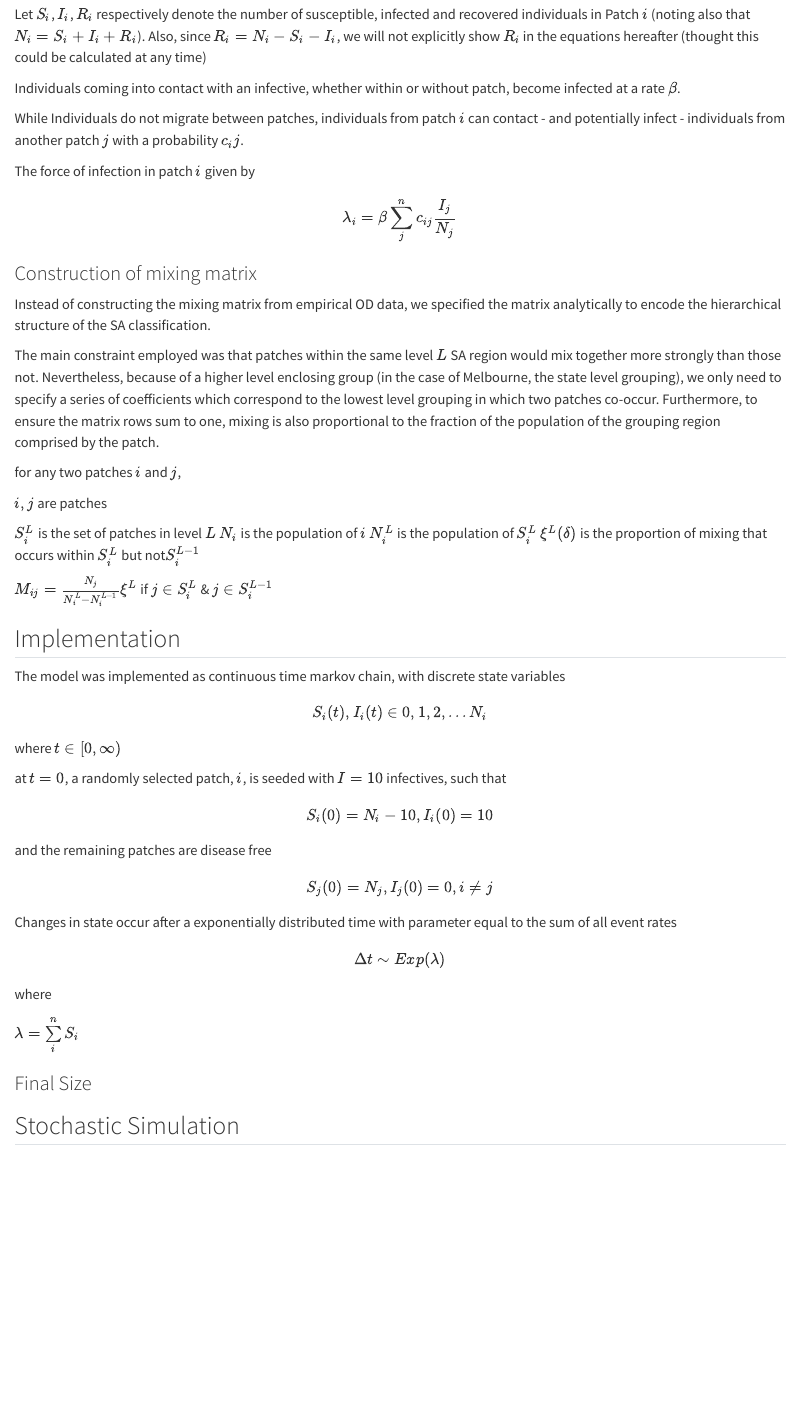
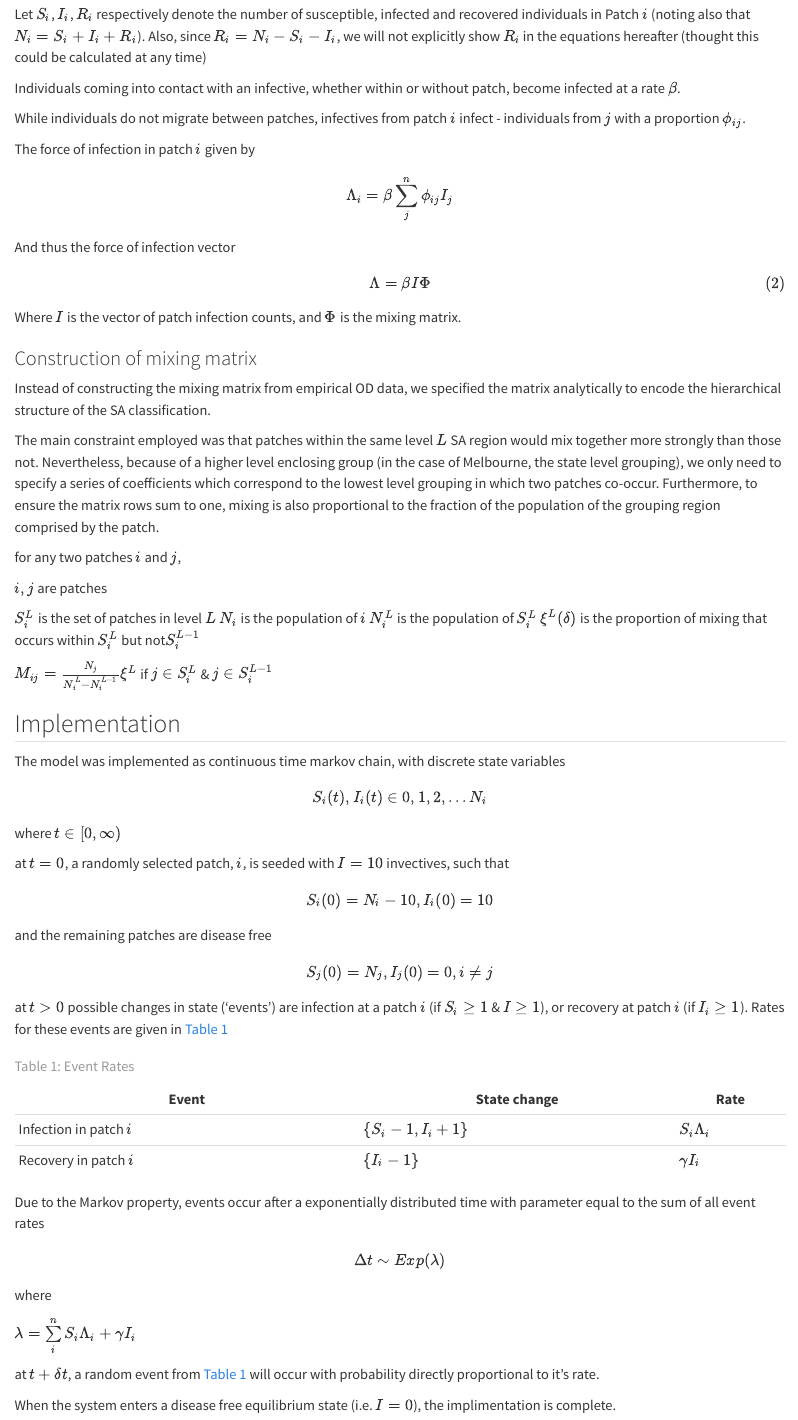
Before and after one commit to Kangaa/SCI499, a Quarto document (papers/Manuscript/03-CurrentStudy.qmd): the page in a window 1100 px wide, from 340 px down. Rendered offline with R 4.5, knitr and Pandoc in place of Quarto, with nearby package versions.

Commit message:
manuscript

```diff
--- a/papers/Manuscript/03-CurrentStudy.qmd
+++ b/papers/Manuscript/03-CurrentStudy.qmd
@@ -6,20 +6,21 @@
 
 We employ a basic $SIR$ compartmental model, assuming no births and deaths, with a total of $N$ individuals. $$ S + I  + R = N$$ {#eq-ConstantTotalPopulation}
 
-
 We divide the population into $n$ connected sub-populations,hereafter 'patches', with $N_i$ denoting the population of patch $i$ (note that $N = \sum\limits_{i=1}^{n}N_i$).
 
 Let $S_i$, $I_i$, $R_i$ respectively denote the number of susceptible, infected and recovered individuals in Patch $i$ (noting also that $N_i = S_i + I_i + R_i$). Also, since $R_i = N_i - S_i - I_i$, we will not explicitly show $R_i$ in the equations hereafter (thought this could be calculated at any time)
 
 Individuals coming into contact with an infective, whether within or without patch, become infected at a rate $\beta$.
 
-While Individuals do not migrate between patches,  individuals from patch $i$ can contact  - and potentially infect - individuals from another patch $j$ with a probability $c_ij$.
+While individuals do not migrate between patches, infectives from patch $i$ infect - individuals from $j$ with a proportion $\phi_{ij}$.
 
-The force of infection in patch $i$ given by
-$$
-\lambda_i = \beta \sum\limits_{j}^{n}c_{ij}\frac{I_j}{N_j}
+The force of infection in patch $i$ given by $$
+\Lambda_i = \beta \sum\limits_{j}^{n}\phi_{ij}I_j
 $$
 
+And thus the force of infection vector $$\Lambda = \beta I \Phi$$ {#eq-FOIv}
+
+Where $I$ is the vector of patch infection counts, and $\Phi$ is the mixing matrix.
 
 ### Construction of mixing matrix
 
@@ -37,19 +38,23 @@ $M_{ij} = \frac{N_{j}}{N_{i}^{L} - N_{i}^{L-1}} \xi^{L}$ if $j \in S_{i}^{L}$ &
 
 ## Implementation
 
-The model was implemented as continuous time markov chain, with discrete state variables
-$$S_{i}(t), I_{i}(t) \in {0,1,2,...N_{i}}$$
-where $t\in [0, \infty)$
+The model was implemented as continuous time markov chain, with discrete state variables $$S_{i}(t), I_{i}(t) \in {0,1,2,...N_{i}}$$ where $t\in [0, \infty)$
 
-at $t = 0$, a randomly selected patch, $i$, is seeded with $I = 10$ infectives, such that $$S_{i}(0) = N_{i} - 10, I_{i}(0) = 10$$
-and the remaining patches are disease free
-$$S_j(0) = N_j, I_j(0) =0, i\neq j $$
-Changes in state occur after a exponentially distributed time with parameter equal to the sum of all event rates
-$$\Delta t \sim Exp(\lambda)$$
-where
+at $t = 0$, a randomly selected patch, $i$, is seeded with $I = 10$ invectives, such that $$S_{i}(0) = N_{i} - 10, I_{i}(0) = 10$$ and the remaining patches are disease free $$S_j(0) = N_j, I_j(0) =0, i\neq j $$
 
-$\lambda = \sum\limits_{i}^{n}S_i$
+at $t>0$ possible changes in state ('events') are infection at a patch $i$ (if $S_i \geq 1$ & $I \geq 1$), or recovery at patch $i$ (if $I_i \geq 1$). Rates for these events are given in @tbl-EventRates
 
-### Final Size
+| Event                  | State change         | Rate            |
+|------------------------|----------------------|-----------------|
+| Infection in patch $i$ | $\{S_i -1, I_i +1\}$ | $S_i \Lambda_i$ |
+| Recovery in patch $i$  | $\{I_i - 1\}$        | $\gamma I_i$    |
 
-## Stochastic Simulation
+: Event Rates {#tbl-EventRates}
+
+Due to the Markov property, events occur after a exponentially distributed time with parameter equal to the sum of all event rates $$\Delta t \sim Exp(\lambda)$$ where
+
+$\lambda = \sum\limits_{i}^{n}S_i \Lambda_i + \gamma I_i$
+
+at $t + \delta t$, a random event from @tbl-EventRates will occur with probability directly proportional to it's rate.
+
+When the system enters a disease free equilibrium state (i.e. $I = 0$), the implimentation is complete.
```
